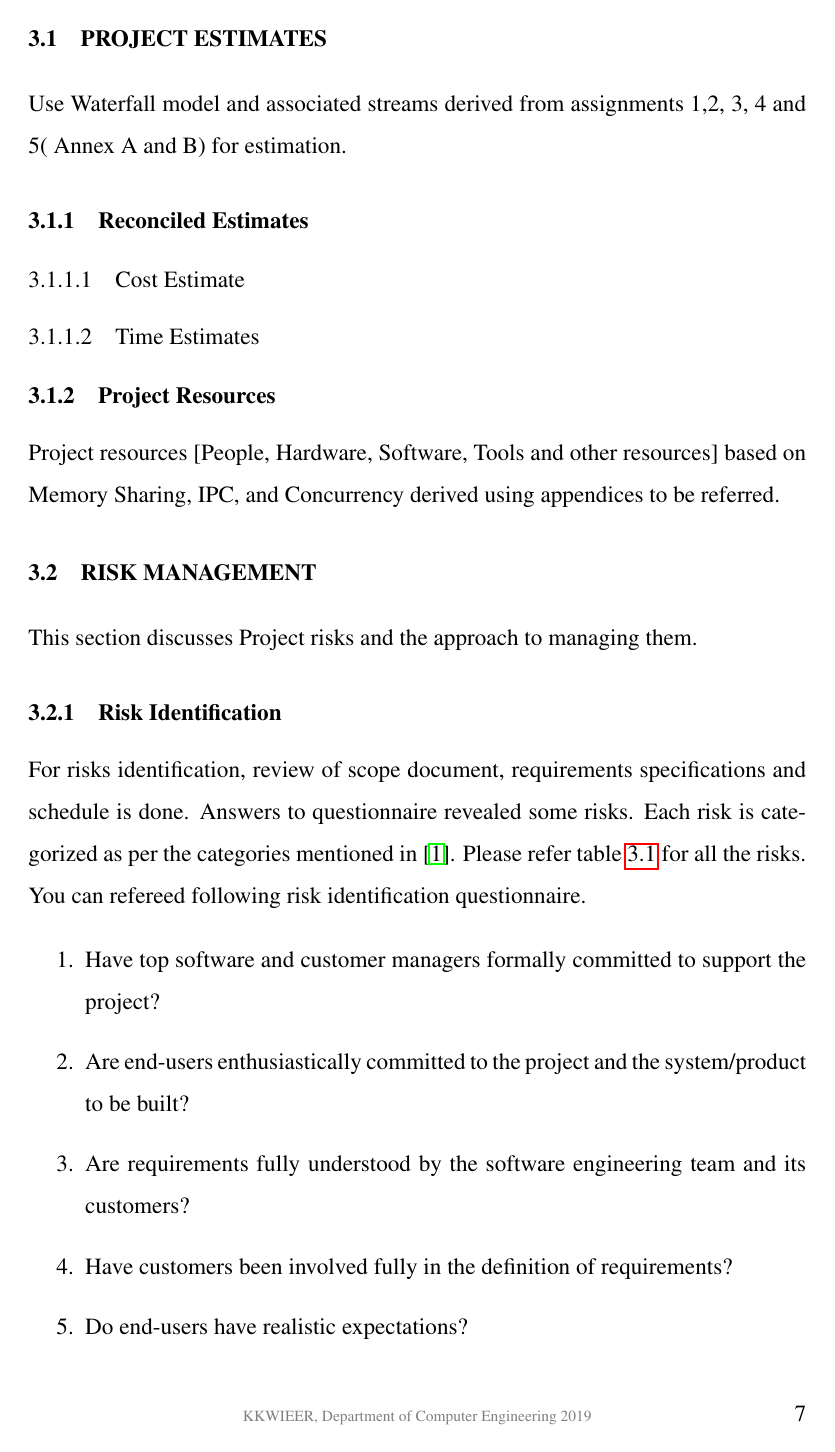
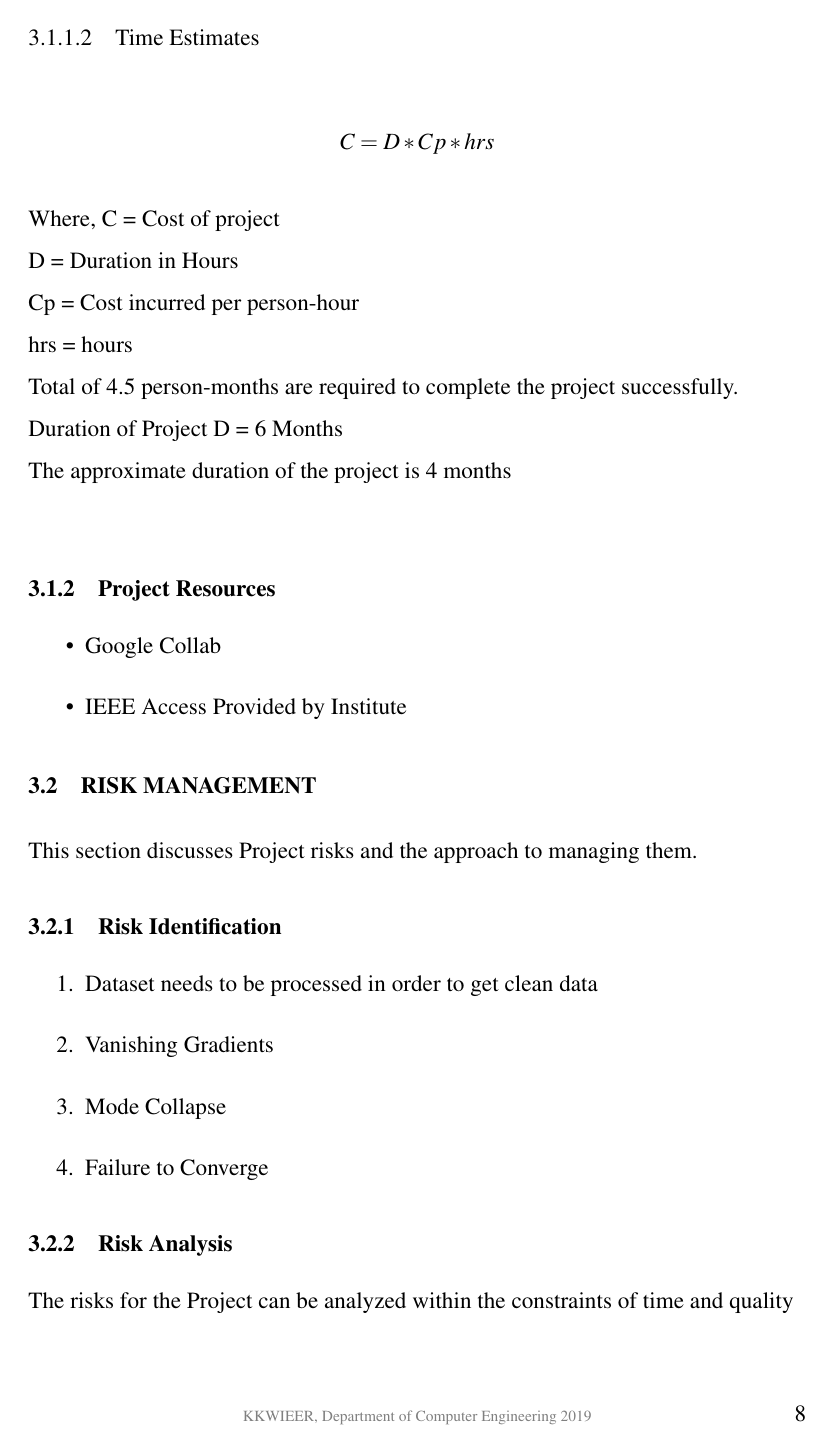
Before and after one commit to obi-wan-shinobi/Literature-Review, a LaTeX document (Report/Stage_1/report.tex): page 17 of 38 before the commit and page 18 of 39 after it. Compiled offline with pdfLaTeX.

Commit message:
3.1 and 3.2.1

```diff
--- a/Report/Stage_1/report.tex
+++ b/Report/Stage_1/report.tex
@@ -281,4 +281,3 @@ Platform :
 \chapter{Project Plan}
 
 \section{Project Estimates}
-                 Use Waterfall model and associated streams derived from assignments 1,2, 3, 4 and 5( Annex A and B) for estimation.
@@ -287,2 +311,10 @@ Platform :
 
 \subsubsection{Time Estimates}
+\[C=D*Cp*hrs\]
+Where, C = Cost of project\\
+D = Duration in Hours\\
+Cp = Cost incurred per person-hour\\
+hrs = hours\\
+Total of 4.5 person-months are required to complete the project successfully.\\
+Duration of Project D = 6 Months\\
+The approximate duration of the project is 4 months\\
@@ -290,16 +321,15 @@ Platform :
 
 \subsection{Project Resources}
-          Project resources  [People, Hardware, Software, Tools and other resources] based on Memory Sharing, IPC, and Concurrency derived using appendices to be referred.
+\begin{itemize}
+  \item Google Collab
+  \item IEEE Access Provided by Institute
+\end{itemize}
 
 \section{Risk Management }
 This section discusses Project risks and the approach to managing them.
 \subsection{Risk Identification}
-For risks identification, review of scope document, requirements specifications and schedule is done. Answers to questionnaire revealed some risks. Each risk is categorized as per the categories mentioned in \cite{bookPressman}. Please refer table \ref{tab:risk} for all the risks. You can refereed following risk identification questionnaire.
-
 \begin{enumerate}
-\item Have top software and customer managers formally committed to support the project?
-\item Are end-users enthusiastically committed to the project and the system/product to be built?
-\item Are requirements fully understood by the software engineering team and its customers?
-\item Have customers been involved fully in the definition of requirements?
-\item Do end-users have realistic expectations?
-\item Does the software engineering team have the right mix of skills?
+  \item Dataset needs to be processed in order to get clean data
+  \item Vanishing Gradients
+  \item Mode Collapse
+  \item Failure to Converge
```
Also changed, not shown: Report/Stage_1/report.bbl (added), Report/Stage_1/report.pdf, Report/Stage_1/report.tex (29 more changed lines), 7 other files.
